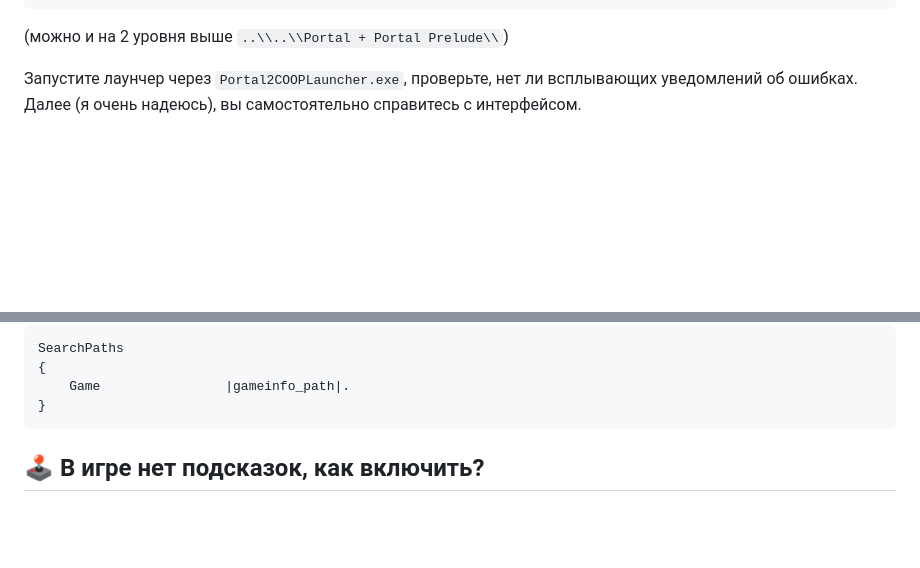
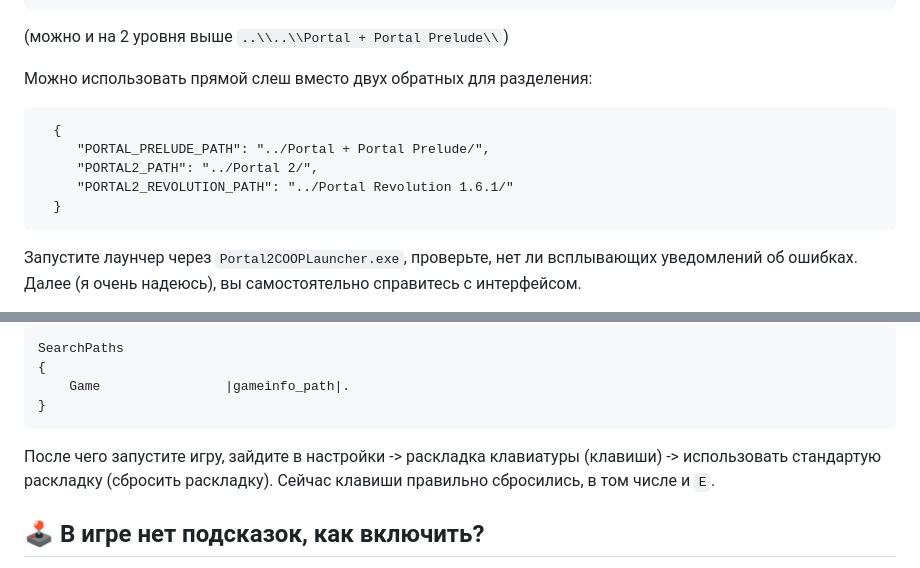
Before and after one commit to BiosNod/Portal2-coop-launcher, a Markdown page: README.md, 2 parts joined by grey strips. GitHub-like rendering; blank space fills up the shorter version.

```diff
--- a/README.md
+++ b/README.md
@@ -39,6 +39,14 @@
       }
 
 (можно и на 2 уровня выше `..\\..\\Portal + Portal Prelude\\`)
+
+Можно использовать прямой слеш вместо двух обратных для разделения:
+
+      {
+         "PORTAL_PRELUDE_PATH": "../Portal + Portal Prelude/",
+         "PORTAL2_PATH": "../Portal 2/",
+         "PORTAL2_REVOLUTION_PATH": "../Portal Revolution 1.6.1/"
+      }
 
 Запустите лаунчер через `Portal2COOPLauncher.exe`, проверьте, нет ли всплывающих уведомлений об ошибках.
 Далее (я очень надеюсь), вы самостоятельно справитесь с интерфейсом.
@@ -133,6 +141,8 @@
     {
         Game				|gameinfo_path|.
     }
+
+После чего запустите игру, зайдите в настройки -> раскладка клавиатуры (клавиши) -> использовать стандартую раскладку (сбросить раскладку). Сейчас клавиши правильно сбросились, в том числе и `E`.
 
 ## 🕹️ В игре нет подсказок, как включить?
 
```
